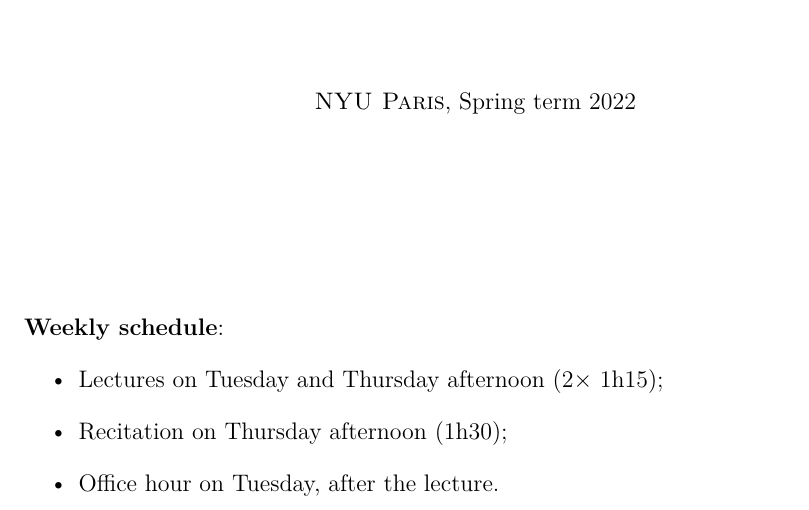
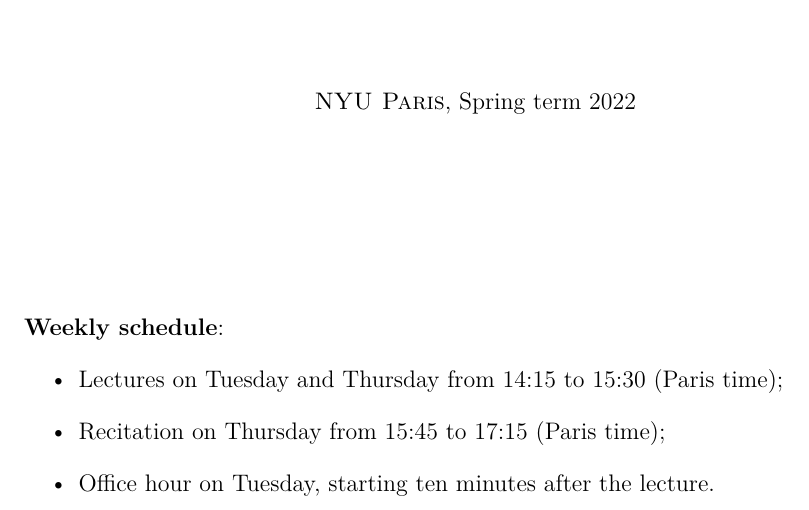
Before and after one commit to urbainvaes/numerical_analysis, a LaTeX thesis (main.tex, which reads frontmatter/title.tex): part of page 1 of 29, cut so that both start at the same text. Compiled offline with XeLaTeX; a missing font is replaced by an installed copy or a similar font.

Commit message:
Update lecture time

```diff
--- a/frontmatter/title.tex
+++ b/frontmatter/title.tex
@@ -16,9 +16,9 @@
     \vfill
     \flushleft \textbf{Weekly schedule}:
     \begin{itemize}
-        \item Lectures on Tuesday and Thursday afternoon ($2\times$ 1h15);
-        \item Recitation on Thursday afternoon (1h30);
-        \item Office hour on Tuesday, after the lecture.
+        \item Lectures on Tuesday and Thursday from 14:15 to 15:30 (Paris time);
+        \item Recitation on Thursday from 15:45 to 17:15 (Paris time);
+        \item Office hour on Tuesday, starting ten minutes after the lecture.
     \end{itemize}
 }
 
```
